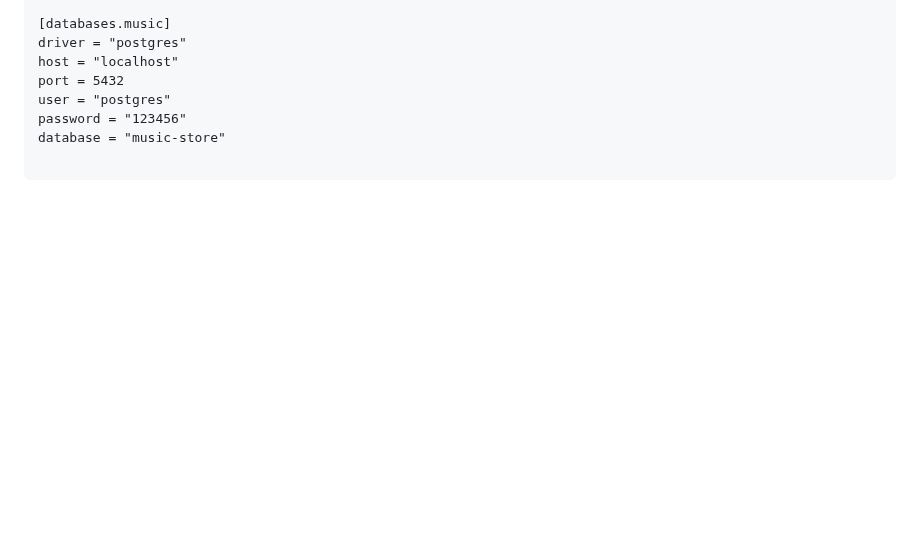
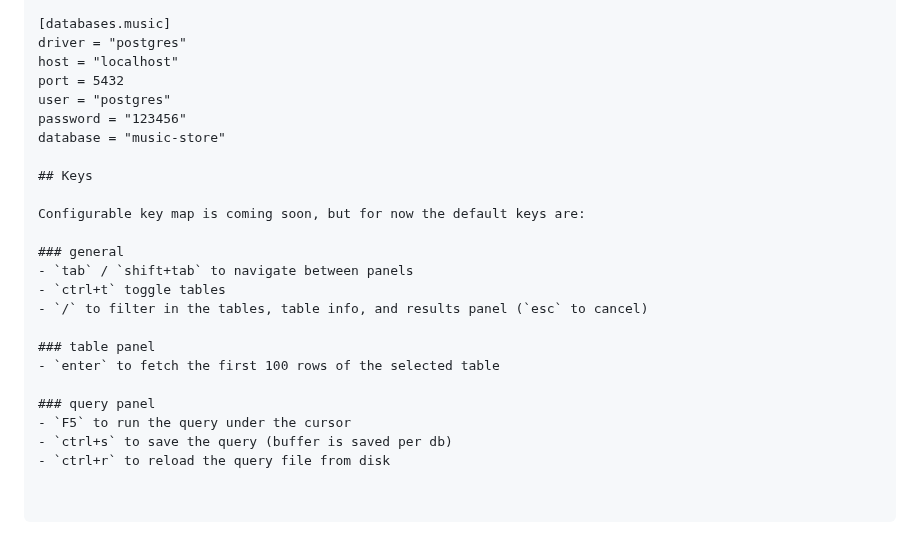
Before and after one commit to wheelibin/qrypad, a Markdown page: README.md, the part around one of its changes. Rendered like a GitHub page; blank space fills up the shorter version.

Commit message:
chore: update readme, add logo

````diff
--- a/README.md
+++ b/README.md
@@ -51,4 +52,22 @@ user = "postgres"
 password = "123456"
 database = "music-store"
 
+## Keys
+
+Configurable key map is coming soon, but for now the default keys are:
+
+### general
+- `tab` / `shift+tab` to navigate between panels
+- `ctrl+t` toggle tables
+- `/` to filter in the tables, table info, and results panel (`esc` to cancel)
+
+### table panel
+- `enter` to fetch the first 100 rows of the selected table
+
+### query panel
+- `F5` to run the query under the cursor
+- `ctrl+s` to save the query (buffer is saved per db)
+- `ctrl+r` to reload the query file from disk
+
+
 ```
````
Also changed, not shown: other parts of README.md (+2 -1 lines), db.png (added), 3 other files.
